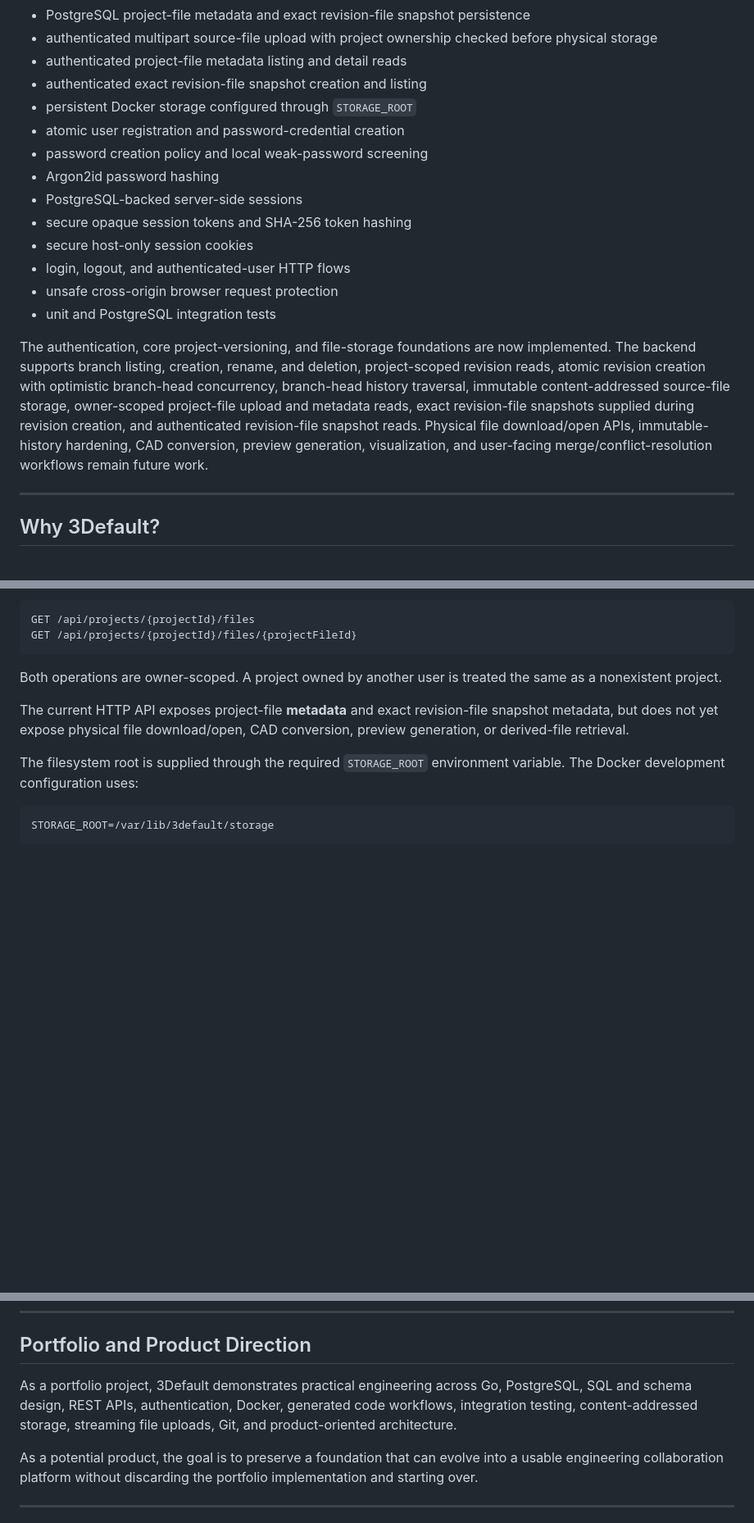
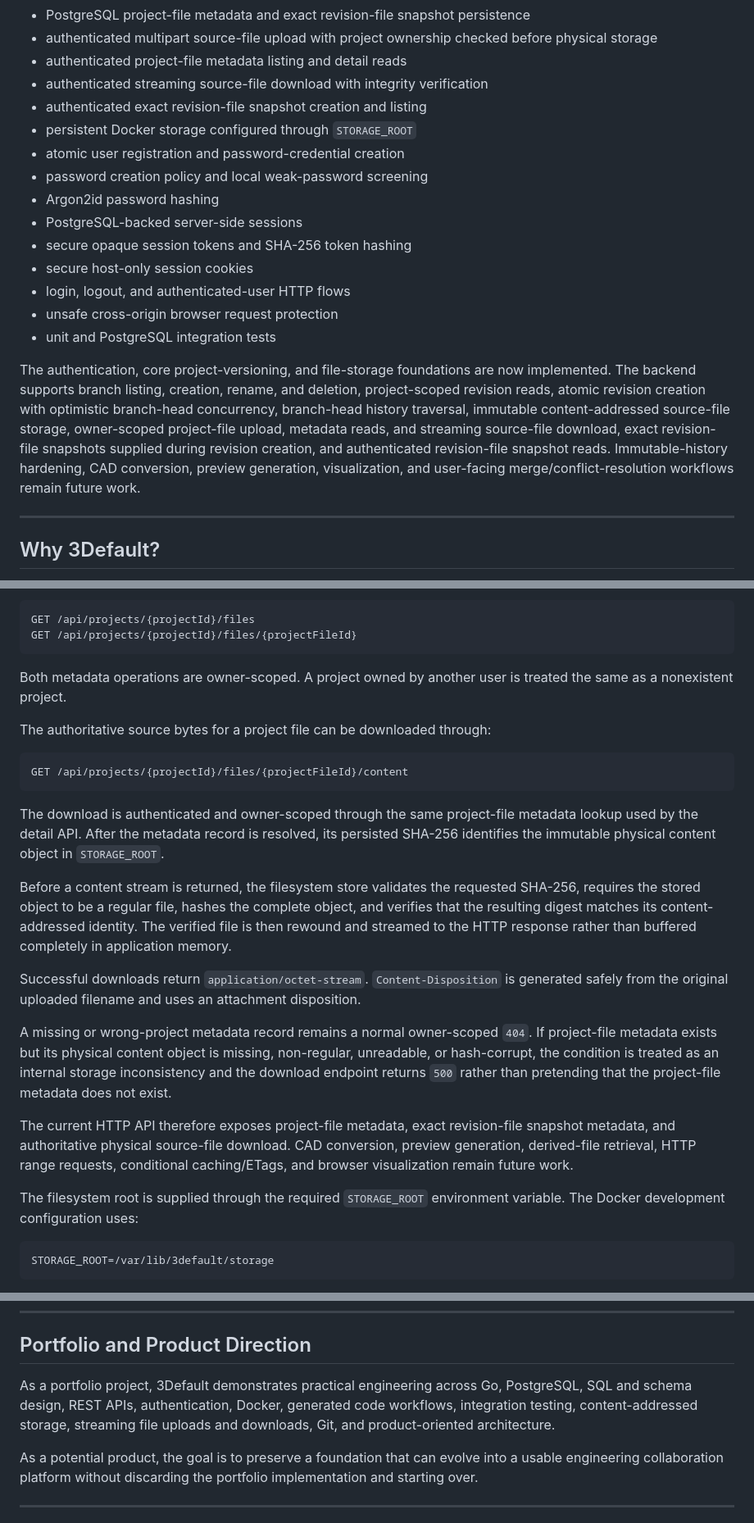
Before and after one commit to AngelAvilesSil/3Default, a Markdown page: README.md, 3 parts joined by grey strips. Shown at 82% size. GitHub-like rendering; blank space fills up the shorter version.

Commit message:
Document file download milestone

````diff
--- a/README.md
+++ b/README.md
@@ -29,6 +29,7 @@ Implemented foundations include:
 * PostgreSQL project-file metadata and exact revision-file snapshot persistence
 * authenticated multipart source-file upload with project ownership checked before physical storage
 * authenticated project-file metadata listing and detail reads
+* authenticated streaming source-file download with integrity verification
 * authenticated exact revision-file snapshot creation and listing
 * persistent Docker storage configured through `STORAGE_ROOT`
 * atomic user registration and password-credential creation
@@ -41,7 +42,7 @@ Implemented foundations include:
 * unsafe cross-origin browser request protection
 * unit and PostgreSQL integration tests
 
-The authentication, core project-versioning, and file-storage foundations are now implemented. The backend supports branch listing, creation, rename, and deletion, project-scoped revision reads, atomic revision creation with optimistic branch-head concurrency, branch-head history traversal, immutable content-addressed source-file storage, owner-scoped project-file upload and metadata reads, exact revision-file snapshots supplied during revision creation, and authenticated revision-file snapshot reads. Physical file download/open APIs, immutable-history hardening, CAD conversion, preview generation, visualization, and user-facing merge/conflict-resolution workflows remain future work.
+The authentication, core project-versioning, and file-storage foundations are now implemented. The backend supports branch listing, creation, rename, and deletion, project-scoped revision reads, atomic revision creation with optimistic branch-head concurrency, branch-head history traversal, immutable content-addressed source-file storage, owner-scoped project-file upload, metadata reads, and streaming source-file download, exact revision-file snapshots supplied during revision creation, and authenticated revision-file snapshot reads. Immutable-history hardening, CAD conversion, preview generation, visualization, and user-facing merge/conflict-resolution workflows remain future work.
 
 ---
 
@@ -467,9 +469,23 @@ GET /api/projects/{projectId}/files
 GET /api/projects/{projectId}/files/{projectFileId}
 ```
 
-Both operations are owner-scoped. A project owned by another user is treated the same as a nonexistent project.
+Both metadata operations are owner-scoped. A project owned by another user is treated the same as a nonexistent project.
 
-The current HTTP API exposes project-file **metadata** and exact revision-file snapshot metadata, but does not yet expose physical file download/open, CAD conversion, preview generation, or derived-file retrieval.
+The authoritative source bytes for a project file can be downloaded through:
+
+```text
+GET /api/projects/{projectId}/files/{projectFileId}/content
+```
+
+The download is authenticated and owner-scoped through the same project-file metadata lookup used by the detail API. After the metadata record is resolved, its persisted SHA-256 identifies the immutable physical content object in `STORAGE_ROOT`.
+
+Before a content stream is returned, the filesystem store validates the requested SHA-256, requires the stored object to be a regular file, hashes the complete object, and verifies that the resulting digest matches its content-addressed identity. The verified file is then rewound and streamed to the HTTP response rather than buffered completely in application memory.
+
+Successful downloads return `application/octet-stream`. `Content-Disposition` is generated safely from the original uploaded filename and uses an attachment disposition.
+
+A missing or wrong-project metadata record remains a normal owner-scoped `404`. If project-file metadata exists but its physical content object is missing, non-regular, unreadable, or hash-corrupt, the condition is treated as an internal storage inconsistency and the download endpoint returns `500` rather than pretending that the project-file metadata does not exist.
+
+The current HTTP API therefore exposes project-file metadata, exact revision-file snapshot metadata, and authoritative physical source-file download. CAD conversion, preview generation, derived-file retrieval, HTTP range requests, conditional caching/ETags, and browser visualization remain future work.
 
 The filesystem root is supplied through the required `STORAGE_ROOT` environment variable. The Docker development configuration uses:
 
@@ -735,7 +751,7 @@ The rebuild is intentionally incremental rather than attempting to recreate the
 
 ## Portfolio and Product Direction
 
-As a portfolio project, 3Default demonstrates practical engineering across Go, PostgreSQL, SQL and schema design, REST APIs, authentication, Docker, generated code workflows, integration testing, content-addressed storage, streaming file uploads, Git, and product-oriented architecture.
+As a portfolio project, 3Default demonstrates practical engineering across Go, PostgreSQL, SQL and schema design, REST APIs, authentication, Docker, generated code workflows, integration testing, content-addressed storage, streaming file uploads and downloads, Git, and product-oriented architecture.
 
 As a potential product, the goal is to preserve a foundation that can evolve into a usable engineering collaboration platform without discarding the portfolio implementation and starting over.
 
````
Also changed, not shown: other parts of README.md (+2 -1 lines).
